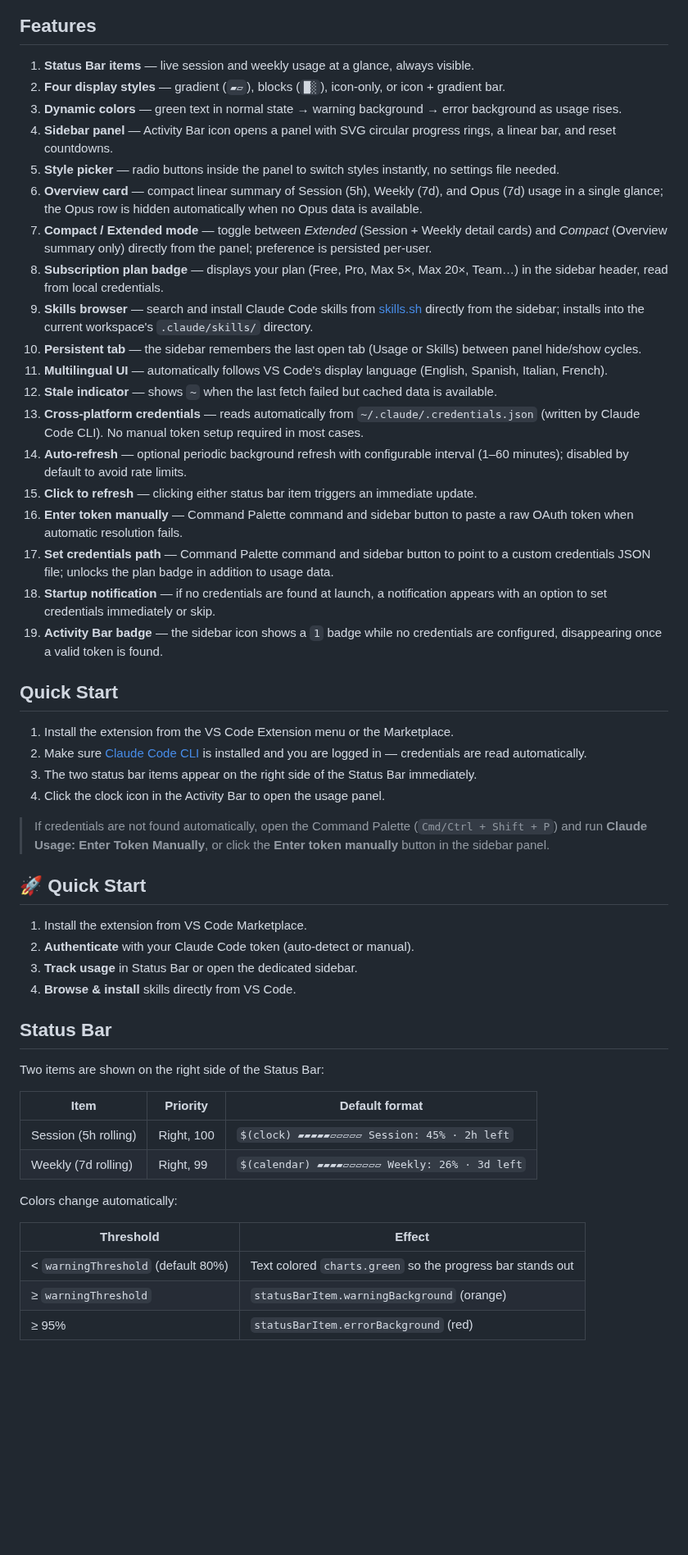
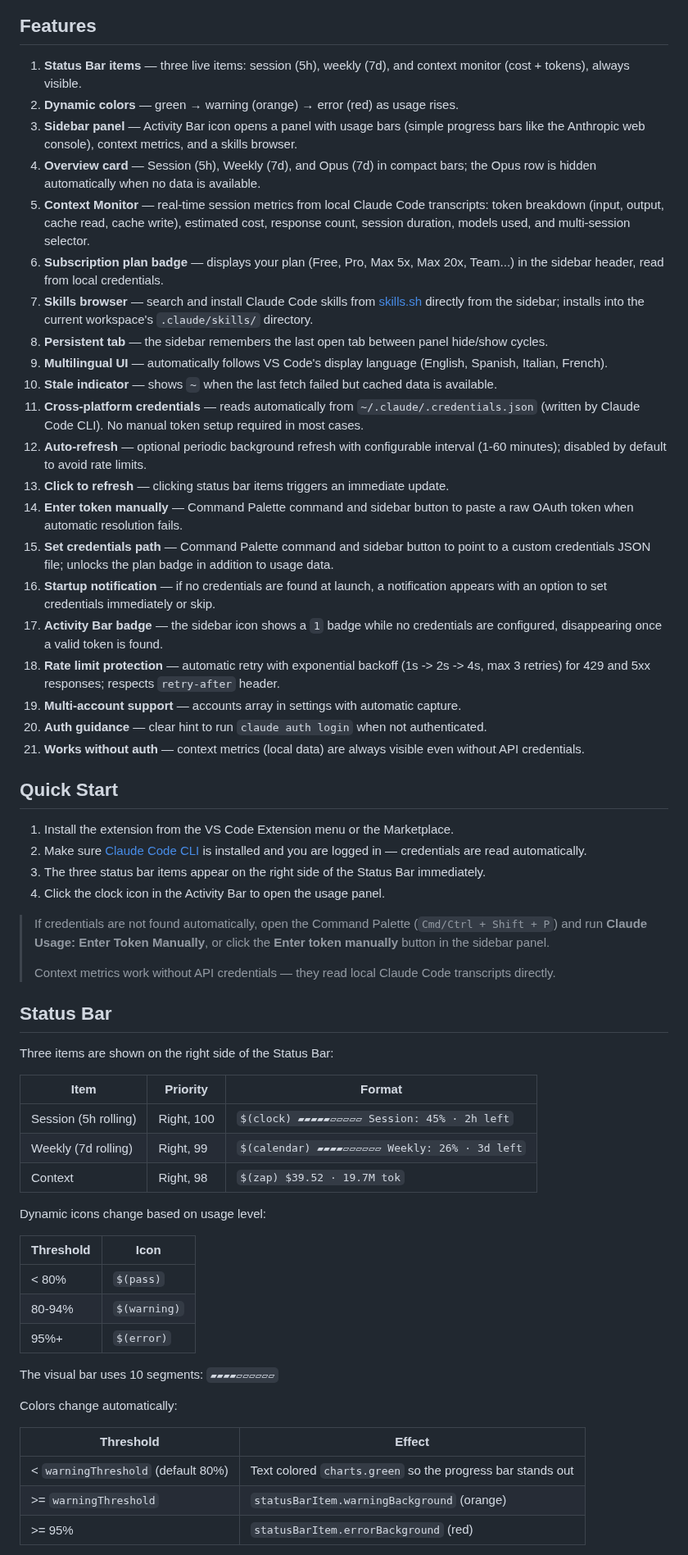
Before and after one commit to ludevdot/ludev-code-metrics, a Markdown page: README.md, the part around one of its changes. Shown at 82% size. Rendered like a GitHub page; blank space fills up the shorter version.

```diff
--- a/README.md
+++ b/README.md
@@ -30,56 +31,64 @@ A VS Code extension that shows your [Claude Code](https://claude.ai/code) subscr
 
 ## Features
 
-1. **Status Bar items** — live session and weekly usage at a glance, always visible.
-2. **Four display styles** — gradient (`▰▱`), blocks (`█░`), icon-only, or icon + gradient bar.
-3. **Dynamic colors** — green text in normal state → warning background → error background as usage rises.
-4. **Sidebar panel** — Activity Bar icon opens a panel with SVG circular progress rings, a linear bar, and reset countdowns.
-5. **Style picker** — radio buttons inside the panel to switch styles instantly, no settings file needed.
-6. **Overview card** — compact linear summary of Session (5h), Weekly (7d), and Opus (7d) usage in a single glance; the Opus row is hidden automatically when no Opus data is available.
-7. **Compact / Extended mode** — toggle between *Extended* (Session + Weekly detail cards) and *Compact* (Overview summary only) directly from the panel; preference is persisted per-user.
-8. **Subscription plan badge** — displays your plan (Free, Pro, Max 5×, Max 20×, Team…) in the sidebar header, read from local credentials.
-9. **Skills browser** — search and install Claude Code skills from [skills.sh](https://skills.sh) directly from the sidebar; installs into the current workspace's `.claude/skills/` directory.
-10. **Persistent tab** — the sidebar remembers the last open tab (Usage or Skills) between panel hide/show cycles.
-11. **Multilingual UI** — automatically follows VS Code's display language (English, Spanish, Italian, French).
-12. **Stale indicator** — shows `~` when the last fetch failed but cached data is available.
-13. **Cross-platform credentials** — reads automatically from `~/.claude/.credentials.json` (written by Claude Code CLI). No manual token setup required in most cases.
-14. **Auto-refresh** — optional periodic background refresh with configurable interval (1–60 minutes); disabled by default to avoid rate limits.
-15. **Click to refresh** — clicking either status bar item triggers an immediate update.
-16. **Enter token manually** — Command Palette command and sidebar button to paste a raw OAuth token when automatic resolution fails.
-16. **Set credentials path** — Command Palette command and sidebar button to point to a custom credentials JSON file; unlocks the plan badge in addition to usage data.
-17. **Startup notification** — if no credentials are found at launch, a notification appears with an option to set credentials immediately or skip.
-18. **Activity Bar badge** — the sidebar icon shows a `1` badge while no credentials are configured, disappearing once a valid token is found.
+1. **Status Bar items** — three live items: session (5h), weekly (7d), and context monitor (cost + tokens), always visible.
+2. **Dynamic colors** — green → warning (orange) → error (red) as usage rises.
+3. **Sidebar panel** — Activity Bar icon opens a panel with usage bars (simple progress bars like the Anthropic web console), context metrics, and a skills browser.
+4. **Overview card** — Session (5h), Weekly (7d), and Opus (7d) in compact bars; the Opus row is hidden automatically when no data is available.
+5. **Context Monitor** — real-time session metrics from local Claude Code transcripts: token breakdown (input, output, cache read, cache write), estimated cost, response count, session duration, models used, and multi-session selector.
+6. **Subscription plan badge** — displays your plan (Free, Pro, Max 5x, Max 20x, Team...) in the sidebar header, read from local credentials.
+7. **Skills browser** — search and install Claude Code skills from [skills.sh](https://skills.sh) directly from the sidebar; installs into the current workspace's `.claude/skills/` directory.
+8. **Persistent tab** — the sidebar remembers the last open tab between panel hide/show cycles.
+9. **Multilingual UI** — automatically follows VS Code's display language (English, Spanish, Italian, French).
+10. **Stale indicator** — shows `~` when the last fetch failed but cached data is available.
+11. **Cross-platform credentials** — reads automatically from `~/.claude/.credentials.json` (written by Claude Code CLI). No manual token setup required in most cases.
+12. **Auto-refresh** — optional periodic background refresh with configurable interval (1-60 minutes); disabled by default to avoid rate limits.
+13. **Click to refresh** — clicking status bar items triggers an immediate update.
+14. **Enter token manually** — Command Palette command and sidebar button to paste a raw OAuth token when automatic resolution fails.
+15. **Set credentials path** — Command Palette command and sidebar button to point to a custom credentials JSON file; unlocks the plan badge in addition to usage data.
+16. **Startup notification** — if no credentials are found at launch, a notification appears with an option to set credentials immediately or skip.
+17. **Activity Bar badge** — the sidebar icon shows a `1` badge while no credentials are configured, disappearing once a valid token is found.
+18. **Rate limit protection** — automatic retry with exponential backoff (1s -> 2s -> 4s, max 3 retries) for 429 and 5xx responses; respects `retry-after` header.
+19. **Multi-account support** — accounts array in settings with automatic capture.
+20. **Auth guidance** — clear hint to run `claude auth login` when not authenticated.
+21. **Works without auth** — context metrics (local data) are always visible even without API credentials.
 
 ## Quick Start
 
 1. Install the extension from the VS Code Extension menu or the Marketplace.
 2. Make sure [Claude Code CLI](https://claude.ai/code) is installed and you are logged in — credentials are read automatically.
-3. The two status bar items appear on the right side of the Status Bar immediately.
+3. The three status bar items appear on the right side of the Status Bar immediately.
 4. Click the clock icon in the Activity Bar to open the usage panel.
 
 > If credentials are not found automatically, open the Command Palette (`Cmd/Ctrl + Shift + P`) and run **Claude Usage: Enter Token Manually**, or click the **Enter token manually** button in the sidebar panel.
-
-## 🚀 Quick Start
-
-1. Install the extension from VS Code Marketplace.
-2. **Authenticate** with your Claude Code token (auto-detect or manual).
-3. **Track usage** in Status Bar or open the dedicated sidebar.
-4. **Browse & install** skills directly from VS Code.
+>
+> Context metrics work without API credentials — they read local Claude Code transcripts directly.
 
 ## Status Bar
 
-Two items are shown on the right side of the Status Bar:
+Three items are shown on the right side of the Status Bar:
 
-| Item | Priority | Default format |
-|------|----------|----------------|
+| Item | Priority | Format |
+|------|----------|--------|
 | Session (5h rolling) | Right, 100 | `$(clock) ▰▰▰▰▰▱▱▱▱▱ Session: 45% · 2h left` |
 | Weekly (7d rolling)  | Right, 99  | `$(calendar) ▰▰▰▰▱▱▱▱▱▱ Weekly: 26% · 3d left` |
+| Context              | Right, 98  | `$(zap) $39.52 · 19.7M tok` |
+
+Dynamic icons change based on usage level:
+
+| Threshold | Icon |
+|-----------|------|
+| < 80% | `$(pass)` |
+| 80-94% | `$(warning)` |
+| 95%+ | `$(error)` |
+
+The visual bar uses 10 segments: `▰▰▰▰▱▱▱▱▱▱`
 
 Colors change automatically:
 
 | Threshold | Effect |
 |-----------|--------|
 | < `warningThreshold` (default 80%) | Text colored `charts.green` so the progress bar stands out |
-| ≥ `warningThreshold` | `statusBarItem.warningBackground` (orange) |
-| ≥ 95% | `statusBarItem.errorBackground` (red) |
+| >= `warningThreshold` | `statusBarItem.warningBackground` (orange) |
+| >= 95% | `statusBarItem.errorBackground` (red) |
 
```
Also changed, not shown: other parts of README.md (+54 -34 lines), assets/code-metrics-1.png, 1 other file.
